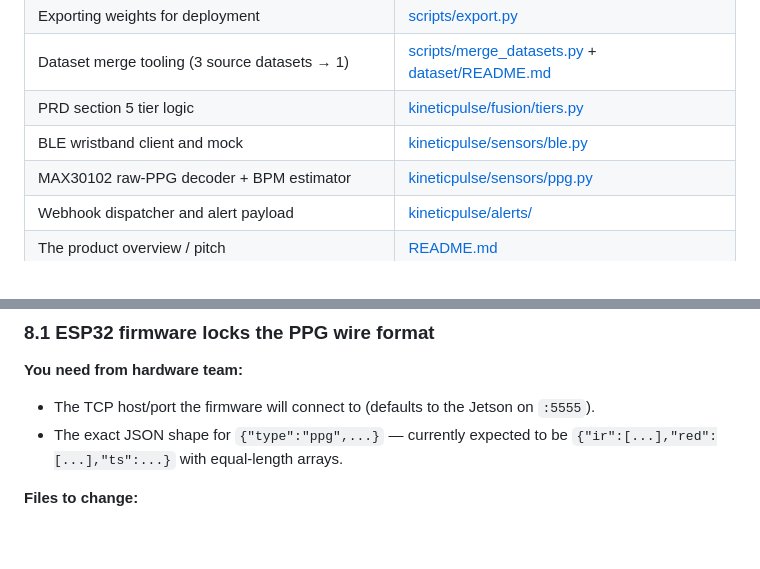
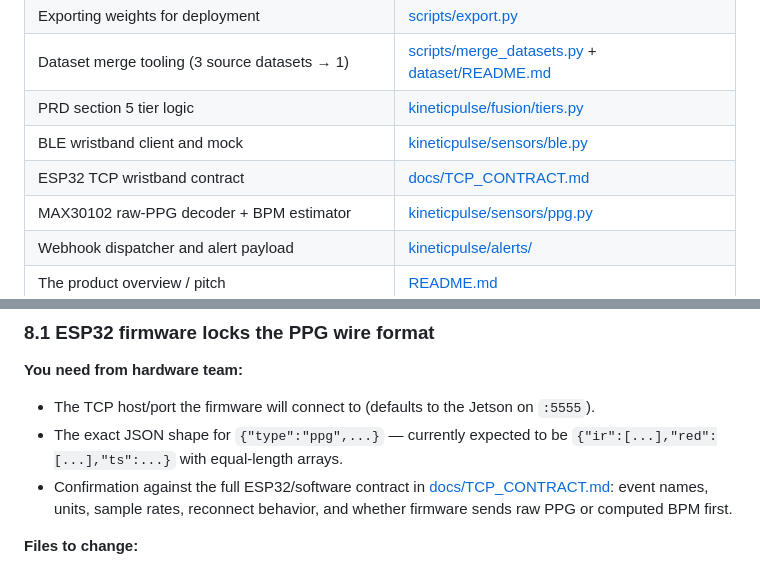
Before and after one commit to kingsman1960/KineticPulse, a Markdown page: docs/MANUAL.md, 2 parts joined by grey strips. GitHub-like rendering; blank space fills up the shorter version.

```diff
--- a/docs/MANUAL.md
+++ b/docs/MANUAL.md
@@ -90,6 +90,7 @@ KineticPulse/
 | Dataset merge tooling (3 source datasets → 1) | [scripts/merge_datasets.py](../scripts/merge_datasets.py) + [dataset/README.md](../dataset/README.md) |
 | PRD section 5 tier logic | [kineticpulse/fusion/tiers.py](../kineticpulse/fusion/tiers.py) |
 | BLE wristband client and mock | [kineticpulse/sensors/ble.py](../kineticpulse/sensors/ble.py) |
+| ESP32 TCP wristband contract | [docs/TCP_CONTRACT.md](TCP_CONTRACT.md) |
 | MAX30102 raw-PPG decoder + BPM estimator | [kineticpulse/sensors/ppg.py](../kineticpulse/sensors/ppg.py) |
 | Webhook dispatcher and alert payload | [kineticpulse/alerts/](../kineticpulse/alerts/) |
 | The product overview / pitch | [README.md](../README.md) |
@@ -578,6 +579,10 @@ Three pending milestones with exact code touchpoints:
   Jetson on `:5555`).
 - The exact JSON shape for `{"type":"ppg",...}` — currently expected
   to be `{"ir":[...],"red":[...],"ts":...}` with equal-length arrays.
+- Confirmation against the full ESP32/software contract in
+  [docs/TCP_CONTRACT.md](TCP_CONTRACT.md): event names, units, sample
+  rates, reconnect behavior, and whether firmware sends raw PPG or
+  computed BPM first.
 
 **Files to change:**
 - [kineticpulse/sensors/tcp.py](../kineticpulse/sensors/tcp.py) →
```
Also changed, not shown: docs/TCP_CONTRACT.md (added, +287 -0 lines).
